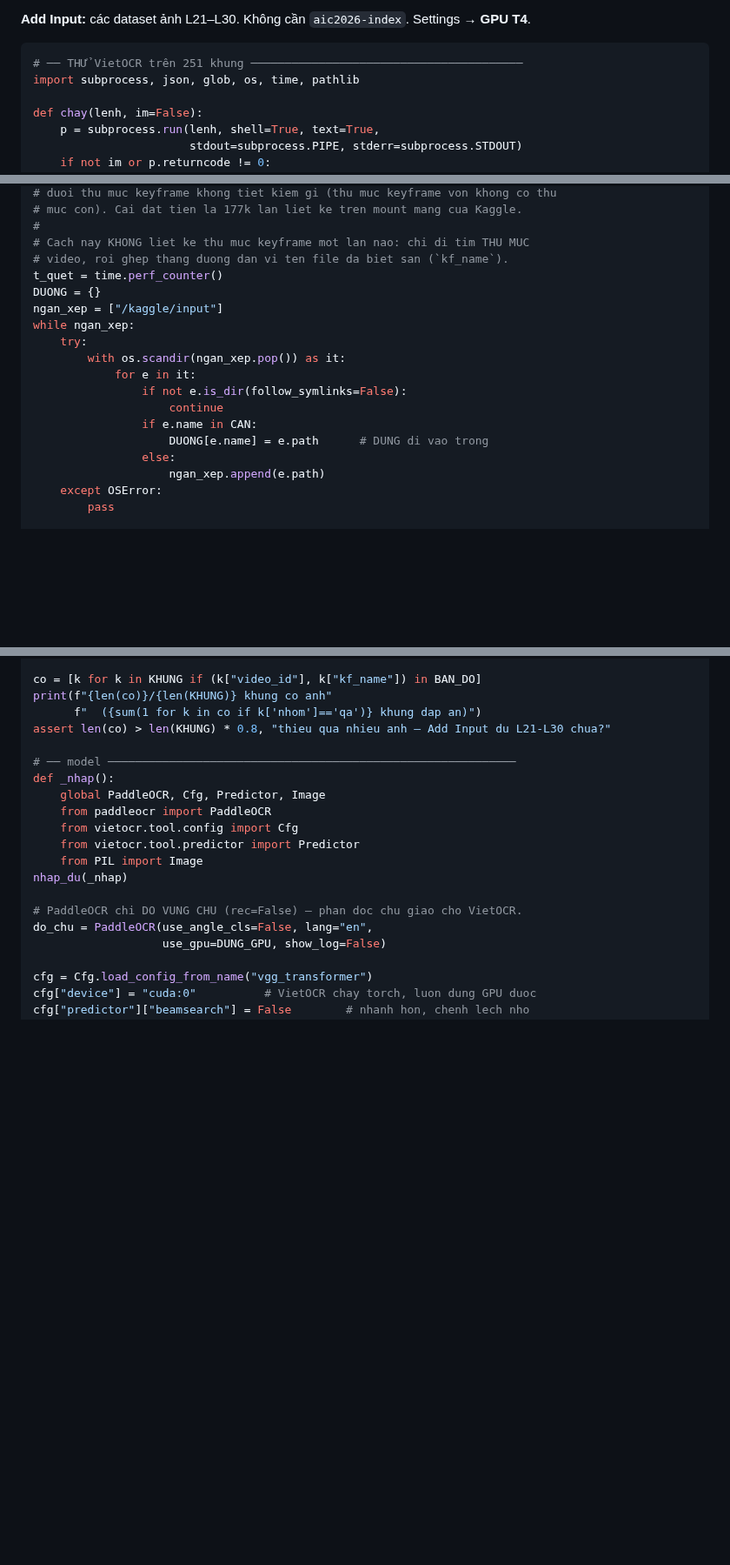
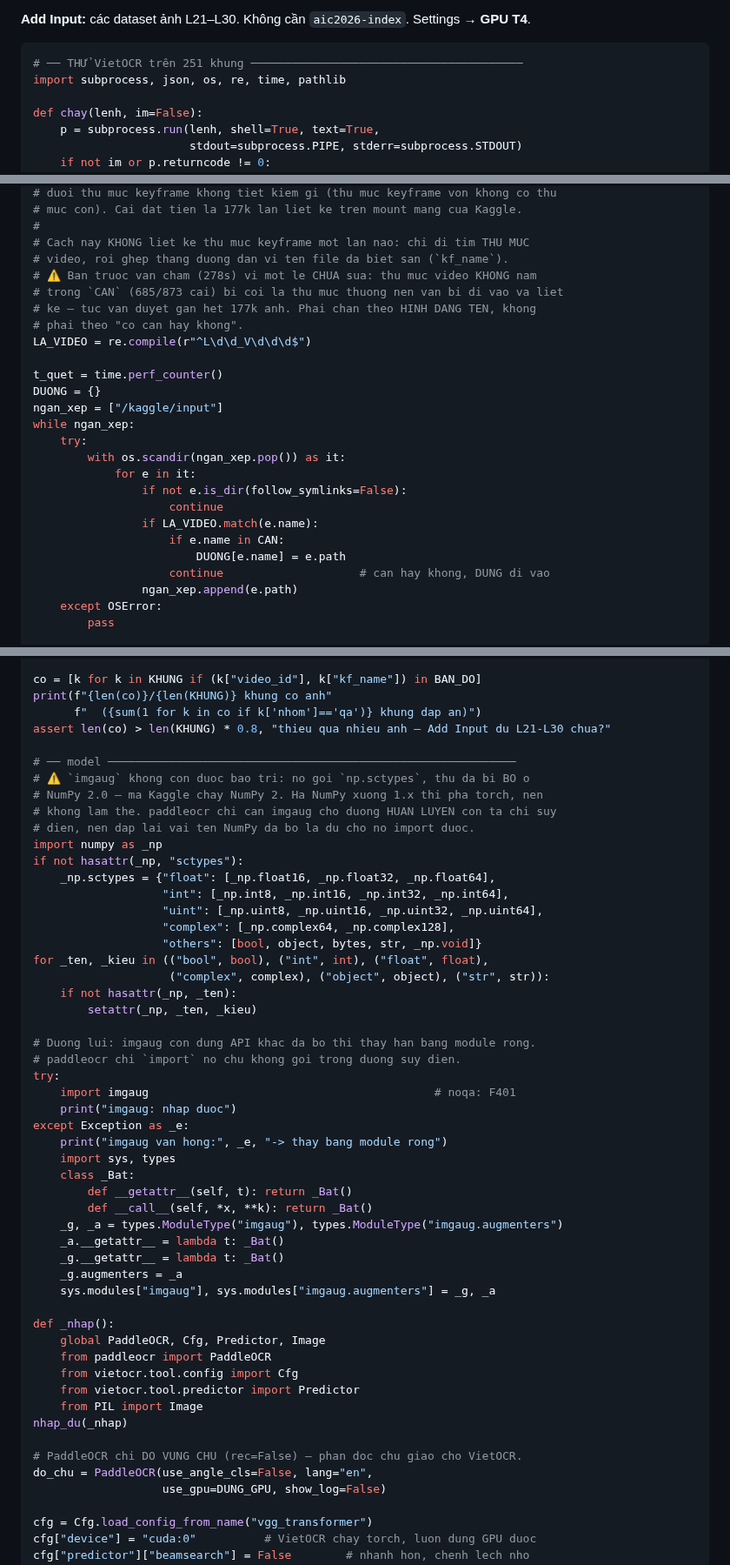
Before and after one commit to QuocKhanhDev-it/AIC_2026_FirstDance, a Markdown page: notebooks/kaggle_vietocr.md, 3 parts joined by grey strips. Shown at 87% size. GitHub-like rendering; blank space fills up the shorter version.

Commit message:
VietOCR: chan di vao MOI thu muc video; va va imgaug cho NumPy 2
Quet: 655s (glob) -> 669s (os.walk) -> 278s (DFS chan theo CAN) -> con mot
le chua sua. 685/873 thu muc video KHONG nam trong CAN nen bi coi la thu muc
thuong va van bi liet ke — tuc van duyet gan het 177k anh. Chan theo HINH
DANG TEN (regex L\d\d_V\d\d\d) chu khong theo "co can hay khong".

imgaug goi np.sctypes, da bi bo o NumPy 2.0 ma Kaggle chay NumPy 2. Ha NumPy
xuong 1.x thi pha torch. paddleocr chi can imgaug cho duong huan luyen con
ta chi suy dien, nen dap lai vai ten NumPy da bo; neu van hong thi thay han
imgaug bang module rong.

````diff
--- a/notebooks/kaggle_vietocr.md
+++ b/notebooks/kaggle_vietocr.md
@@ -20,7 +20,7 @@ Settings → **GPU T4**.
 
 ```python
 # ── THỬ VietOCR trên 251 khung ────────────────────────────────────────
-import subprocess, json, glob, os, time, pathlib
+import subprocess, json, os, re, time, pathlib
 
 def chay(lenh, im=False):
     p = subprocess.run(lenh, shell=True, text=True,
@@ -106,6 +106,12 @@ for k in KHUNG:
 #
 # Cach nay KHONG liet ke thu muc keyframe mot lan nao: chi di tim THU MUC
 # video, roi ghep thang duong dan vi ten file da biet san (`kf_name`).
+# ⚠️ Ban truoc van cham (278s) vi mot le CHUA sua: thu muc video KHONG nam
+# trong `CAN` (685/873 cai) bi coi la thu muc thuong nen van bi di vao va liet
+# ke — tuc van duyet gan het 177k anh. Phai chan theo HINH DANG TEN, khong
+# phai theo "co can hay khong".
+LA_VIDEO = re.compile(r"^L\d\d_V\d\d\d$")
+
 t_quet = time.perf_counter()
 DUONG = {}
 ngan_xep = ["/kaggle/input"]
@@ -115,10 +121,11 @@ while ngan_xep:
             for e in it:
                 if not e.is_dir(follow_symlinks=False):
                     continue
-                if e.name in CAN:
-                    DUONG[e.name] = e.path      # DUNG di vao trong
-                else:
-                    ngan_xep.append(e.path)
+                if LA_VIDEO.match(e.name):
+                    if e.name in CAN:
+                        DUONG[e.name] = e.path
+                    continue                    # can hay khong, DUNG di vao
+                ngan_xep.append(e.path)
     except OSError:
         pass
 
@@ -138,6 +145,39 @@ print(f"{len(co)}/{len(KHUNG)} khung co anh"
 assert len(co) > len(KHUNG) * 0.8, "thieu qua nhieu anh — Add Input du L21-L30 chua?"
 
 # ── model ────────────────────────────────────────────────────────────
+# ⚠️ `imgaug` khong con duoc bao tri: no goi `np.sctypes`, thu da bi BO o
+# NumPy 2.0 — ma Kaggle chay NumPy 2. Ha NumPy xuong 1.x thi pha torch, nen
+# khong lam the. paddleocr chi can imgaug cho duong HUAN LUYEN con ta chi suy
+# dien, nen dap lai vai ten NumPy da bo la du cho no import duoc.
+import numpy as _np
+if not hasattr(_np, "sctypes"):
+    _np.sctypes = {"float": [_np.float16, _np.float32, _np.float64],
+                   "int": [_np.int8, _np.int16, _np.int32, _np.int64],
+                   "uint": [_np.uint8, _np.uint16, _np.uint32, _np.uint64],
+                   "complex": [_np.complex64, _np.complex128],
+                   "others": [bool, object, bytes, str, _np.void]}
+for _ten, _kieu in (("bool", bool), ("int", int), ("float", float),
+                    ("complex", complex), ("object", object), ("str", str)):
+    if not hasattr(_np, _ten):
+        setattr(_np, _ten, _kieu)
+
+# Duong lui: imgaug con dung API khac da bo thi thay han bang module rong.
+# paddleocr chi `import` no chu khong goi trong duong suy dien.
+try:
+    import imgaug                                          # noqa: F401
+    print("imgaug: nhap duoc")
+except Exception as _e:
+    print("imgaug van hong:", _e, "-> thay bang module rong")
+    import sys, types
+    class _Bat:
+        def __getattr__(self, t): return _Bat()
+        def __call__(self, *x, **k): return _Bat()
+    _g, _a = types.ModuleType("imgaug"), types.ModuleType("imgaug.augmenters")
+    _a.__getattr__ = lambda t: _Bat()
+    _g.__getattr__ = lambda t: _Bat()
+    _g.augmenters = _a
+    sys.modules["imgaug"], sys.modules["imgaug.augmenters"] = _g, _a
+
 def _nhap():
     global PaddleOCR, Cfg, Predictor, Image
     from paddleocr import PaddleOCR
````
